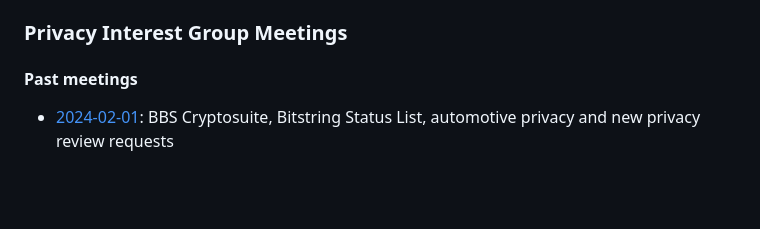
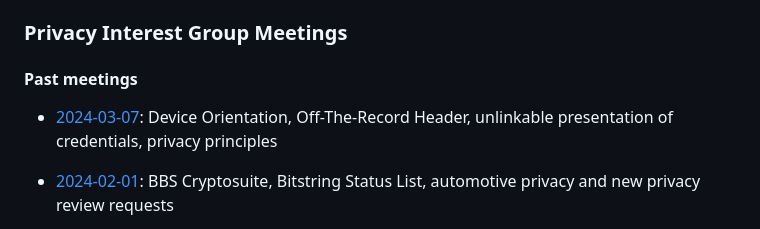
Before and after one commit to w3c/ping, a Markdown page: meetings.md, the part around the change. GitHub-like rendering; blank space fills up the shorter version.

Commit message:
minutes 7 March 2024

```diff
--- a/meetings.md
+++ b/meetings.md
@@ -6,6 +6,7 @@ layout: home
 
 #### Past meetings
 
+* [2024-03-07](summaries/PING-minutes-20240307): Device Orientation, Off-The-Record Header, unlinkable presentation of credentials, privacy principles
 * [2024-02-01](summaries/PING-minutes-20240201): BBS Cryptosuite, Bitstring Status List, automotive privacy and new privacy review requests
 * [2023-12-07](summaries/PING-minutes-20231207): reviewing securing verifiable credentials, reviewing charters, Privacy Working Group charter
 * [2023-11-02](summaries/PING-minutes-20231102): TTML dubbing/audio review; charter and credentials updates
```
Also changed, not shown: summaries/PING-minutes-20240307.md (added, +154 -0 lines).
